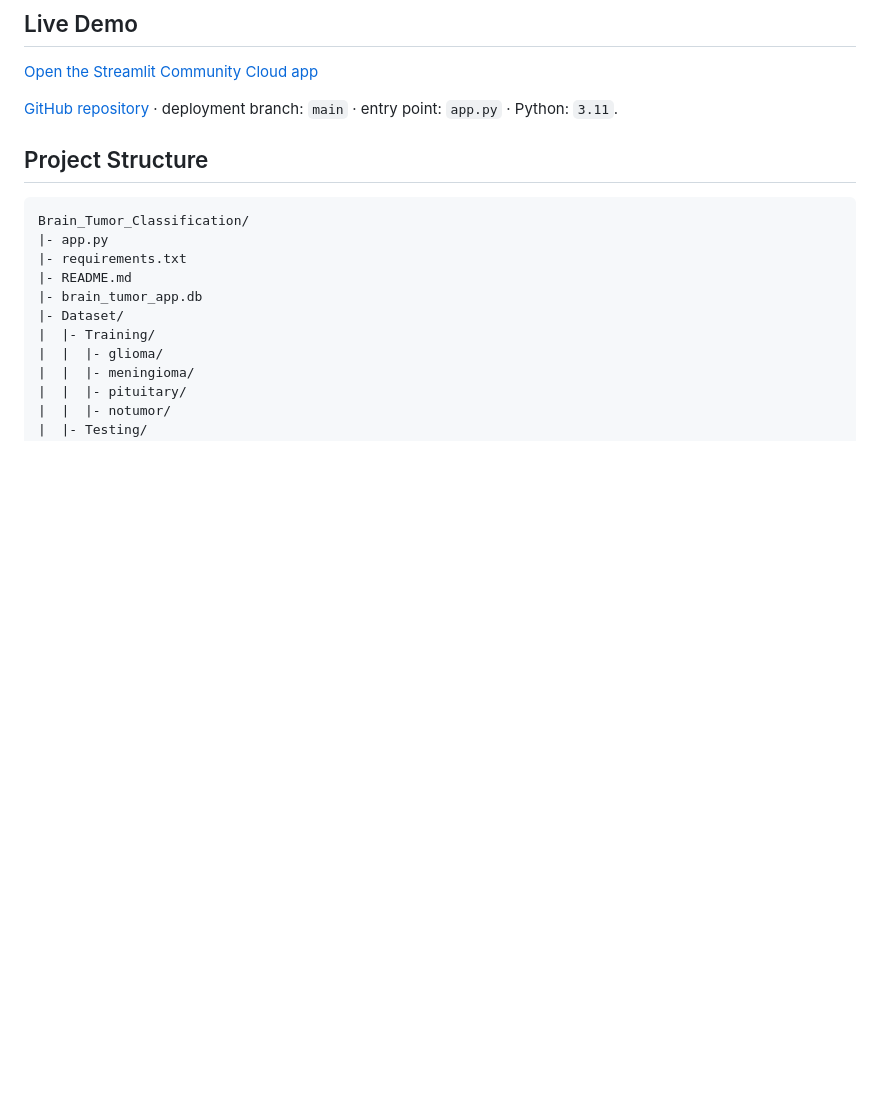
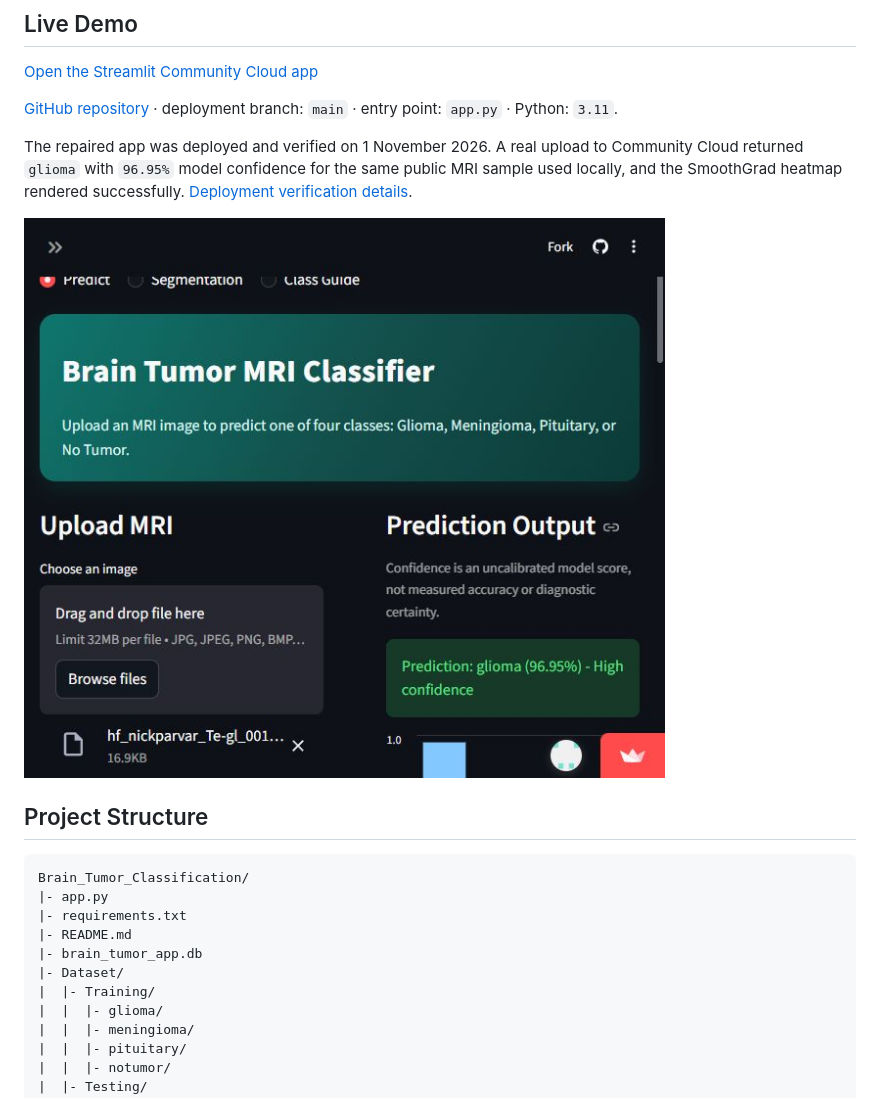
Before and after one commit to BharathLingaReddy-Palem/Brain_Tumour_Prediction, a Markdown page: README.md, the part around one of its changes. Rendered like a GitHub page; pictures changed too: assets/report/cloud_prediction_current.jpg (added); blank space fills up the shorter version.

Commit message:
Document verified Community Cloud deployment with live MRI screenshots

```diff
--- a/README.md
+++ b/README.md
@@ -14,6 +14,10 @@ This project is intended for educational and research use only.
 [Open the Streamlit Community Cloud app](https://braintumourprediction-5ntt4vba5gqhwwwxyywxqu.streamlit.app/)
 
 [GitHub repository](https://github.com/BharathLingaReddy-Palem/Brain_Tumour_Prediction) · deployment branch: `main` · entry point: `app.py` · Python: `3.11`.
+
+The repaired app was deployed and verified on 1 November 2026. A real upload to Community Cloud returned `glioma` with `96.95%` model confidence for the same public MRI sample used locally, and the SmoothGrad heatmap rendered successfully. [Deployment verification details](webtesting_folder/results/cloud_verification.json).
+
+![Verified live Community Cloud prediction](assets/report/cloud_prediction_current.jpg)
 
 ## Project Structure
 
```
Also changed, not shown: other parts of README.md (+4 -0 lines), PROJECT_AUDIT.md (+1 -1 lines), assets/report/cloud_heatmap_current.jpg (added), 2 other files.
